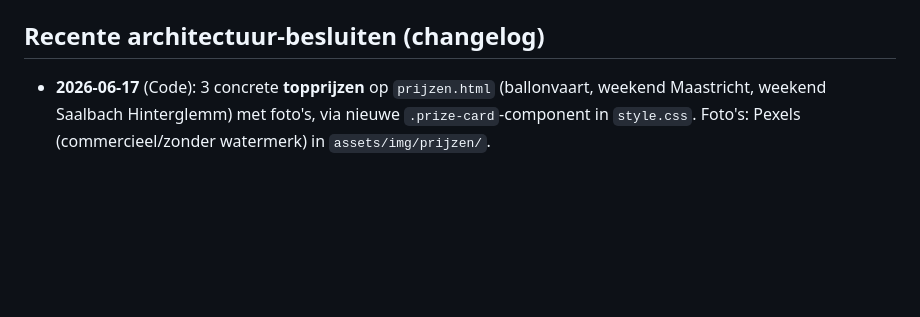
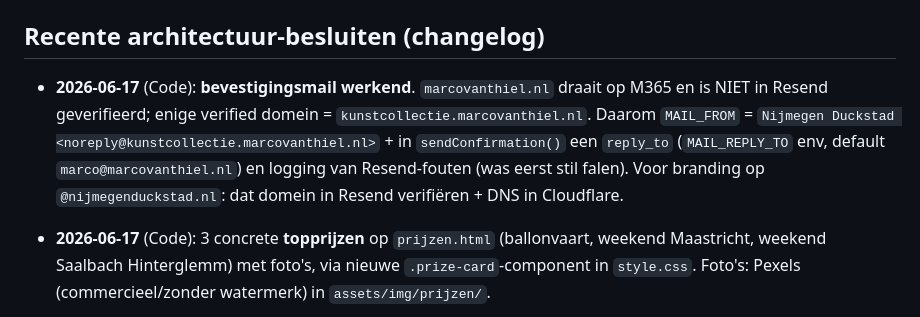
Before and after one commit to marcovanthiel/nijmegenduckstad, a Markdown page: CLAUDE.md, the part around the change. Rendered like a GitHub page; blank space fills up the shorter version.

Commit message:
docs: changelog — mail werkend via geverifieerd Resend-domein
Co-Authored-By: Claude Opus 4.8 (1M context) <noreply@anthropic.com>

```diff
--- a/CLAUDE.md
+++ b/CLAUDE.md
@@ -189,6 +189,13 @@ De site wordt uitgebreid van static-only naar een Worker-met-code + D1:
 
 ## Recente architectuur-besluiten (changelog)
 
+- **2026-06-17** (Code): **bevestigingsmail werkend**. `marcovanthiel.nl` draait op M365 en
+  is NIET in Resend geverifieerd; enige verified domein = `kunstcollectie.marcovanthiel.nl`.
+  Daarom `MAIL_FROM` = `Nijmegen Duckstad <noreply@kunstcollectie.marcovanthiel.nl>` + in
+  `sendConfirmation()` een `reply_to` (`MAIL_REPLY_TO` env, default `marco@marcovanthiel.nl`)
+  en logging van Resend-fouten (was eerst stil falen). Voor branding op `@nijmegenduckstad.nl`:
+  dat domein in Resend verifiëren + DNS in Cloudflare.
+
 - **2026-06-17** (Code): 3 concrete **topprijzen** op `prijzen.html` (ballonvaart, weekend
   Maastricht, weekend Saalbach Hinterglemm) met foto's, via nieuwe `.prize-card`-component
   in `style.css`. Foto's: Pexels (commercieel/zonder watermerk) in `assets/img/prijzen/`.
```
